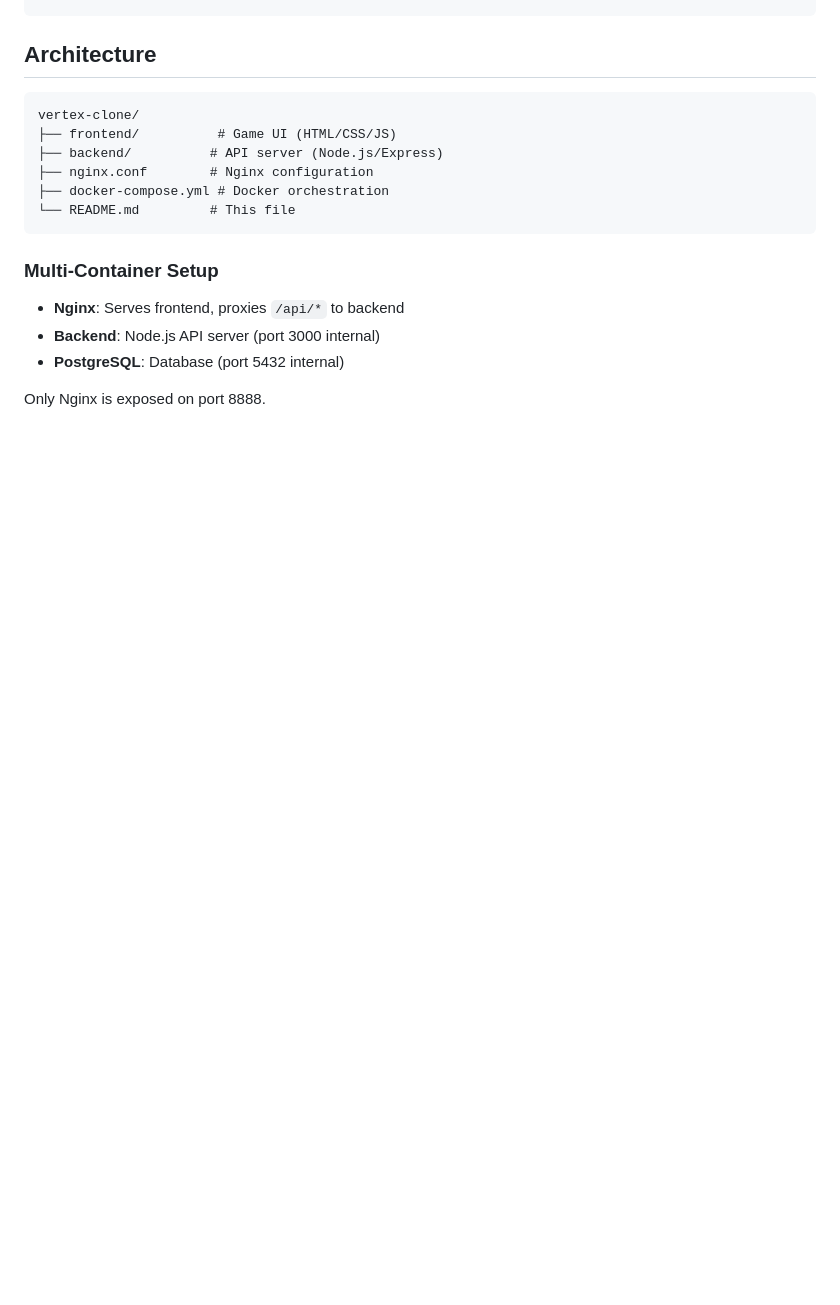
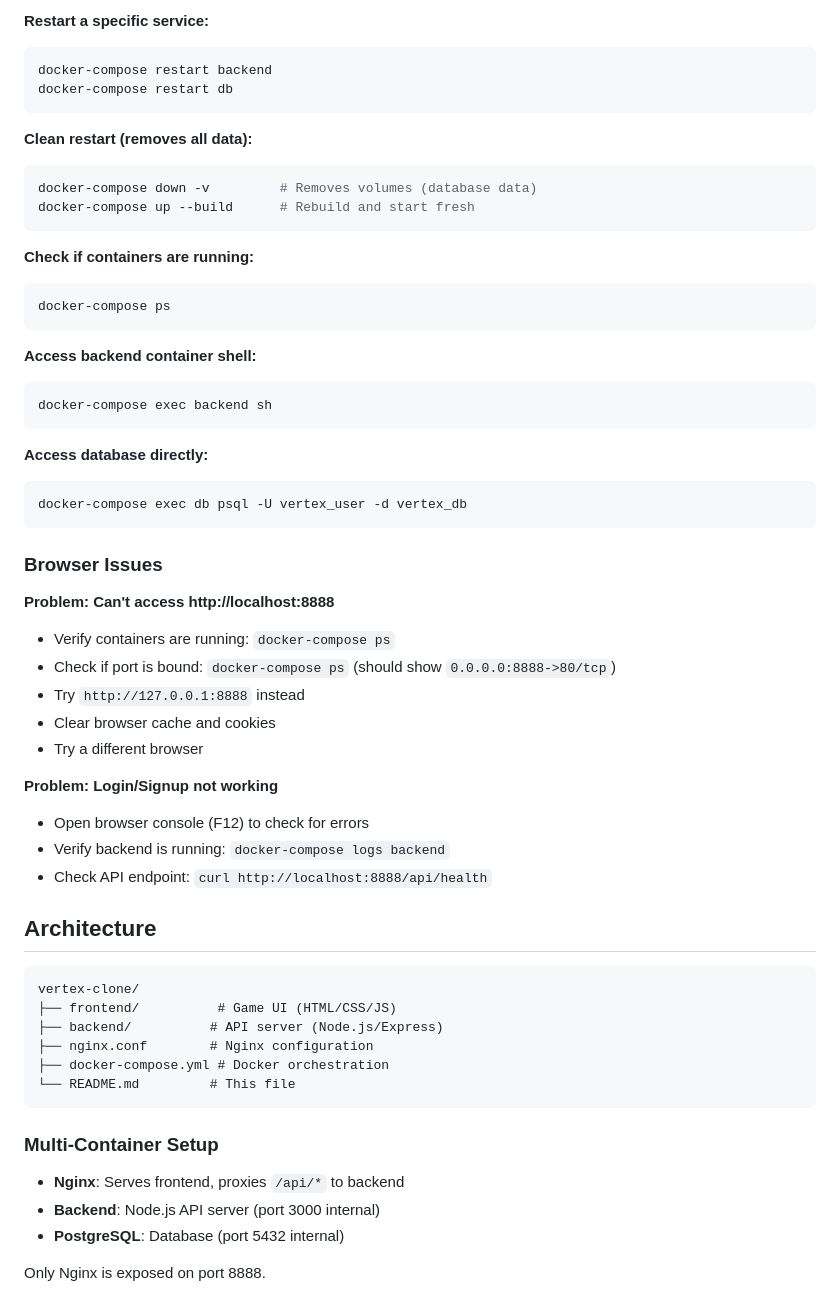
Before and after one commit to bahree/vertex-clone, a Markdown page: README.md, the part around one of its changes. Drawn GitHub-style; blank space fills up the shorter version.

````diff
--- a/README.md
+++ b/README.md
@@ -101,3 +204,43 @@ services:
+**Restart a specific service:**
+```bash
+docker-compose restart backend
+docker-compose restart db
+```
+
+**Clean restart (removes all data):**
+```bash
+docker-compose down -v         # Removes volumes (database data)
+docker-compose up --build      # Rebuild and start fresh
+```
+
+**Check if containers are running:**
+```bash
+docker-compose ps
+```
+
+**Access backend container shell:**
+```bash
+docker-compose exec backend sh
+```
+
+**Access database directly:**
+```bash
+docker-compose exec db psql -U vertex_user -d vertex_db
+```
+
+### Browser Issues
+
+**Problem: Can't access http://localhost:8888**
+- Verify containers are running: `docker-compose ps`
+- Check if port is bound: `docker-compose ps` (should show `0.0.0.0:8888->80/tcp`)
+- Try `http://127.0.0.1:8888` instead
+- Clear browser cache and cookies
+- Try a different browser
+
+**Problem: Login/Signup not working**
+- Open browser console (F12) to check for errors
+- Verify backend is running: `docker-compose logs backend`
+- Check API endpoint: `curl http://localhost:8888/api/health`
 
 ## Architecture
 
````
Also changed, not shown: other parts of README.md (+113 -10 lines).
